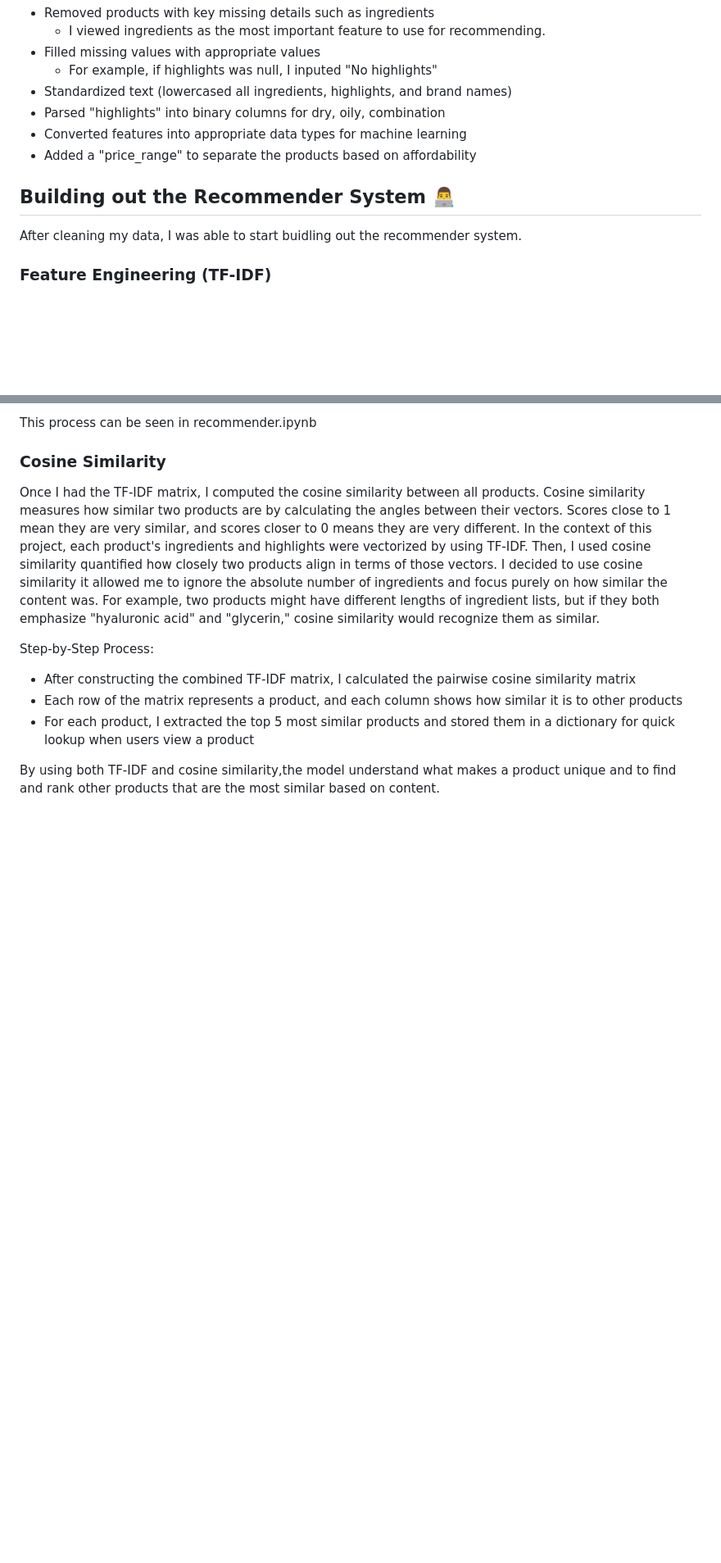
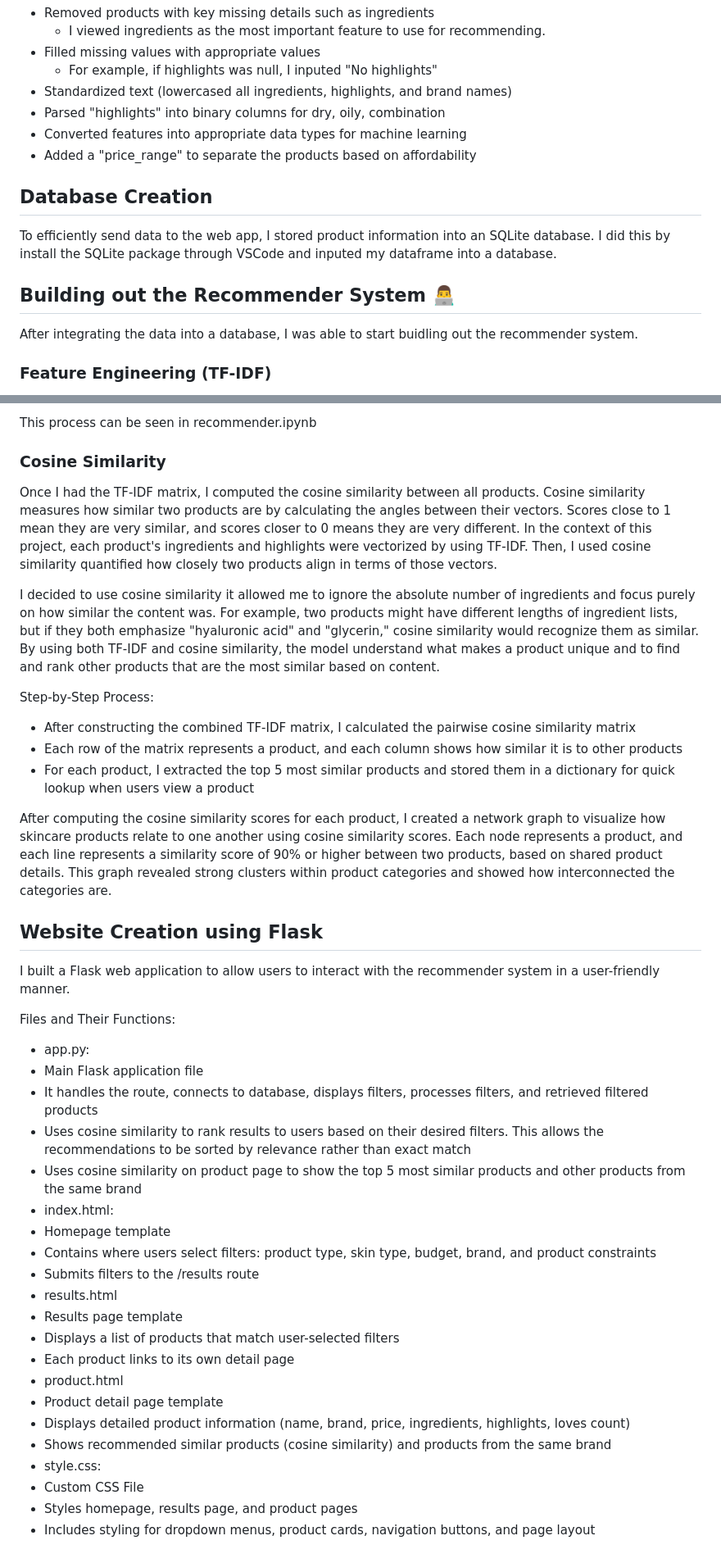
Before and after one commit to numarahman/FindMyGlow-A-Skincare-Product-Recommendation-System, a Markdown page: README.md, 2 parts joined by grey strips. Shown at 82% size. Drawn GitHub-style; blank space fills up the shorter version.

```diff
--- a/README.md
+++ b/README.md
@@ -62,9 +62,13 @@ This dataset contained sephora products and its reviews, so I filtered the datas
   * Added a "price_range" to separate the products based on affordability
 
 
+## Database Creation
+
+To efficiently send data to the web app, I stored product information into an SQLite database. I did this by install the SQLite package through VSCode and inputed my dataframe into a database.
+
 ## Building out the Recommender System 👨‍💻
 
-After cleaning my data, I was able to start buidling out the recommender system.
+After integrating the data into a database, I was able to start buidling out the recommender system.
 
 ### Feature Engineering (TF-IDF)
 
@@ -80,11 +84,42 @@ This process can be seen in recommender.ipynb
 ### Cosine Similarity
 
 Once I had the TF-IDF matrix, I computed the cosine similarity between all products. Cosine similarity measures how similar two products are by calculating the angles between their vectors. Scores close to 1 mean they are very similar, and scores closer to 0 means they are very different. In the context of this project, each product's ingredients and highlights were vectorized by using TF-IDF. Then, I used cosine similarity quantified how closely two products align in terms of those vectors.
-I decided to use cosine similarity it allowed me to ignore the absolute number of ingredients and focus purely on how similar the content was. For example, two products might have different lengths of ingredient lists, but if they both emphasize "hyaluronic acid" and "glycerin," cosine similarity would recognize them as similar.
+
+I decided to use cosine similarity it allowed me to ignore the absolute number of ingredients and focus purely on how similar the content was. For example, two products might have different lengths of ingredient lists, but if they both emphasize "hyaluronic acid" and "glycerin," cosine similarity would recognize them as similar. By using both TF-IDF and cosine similarity, the model understand what makes a product unique and to find and rank other products that are the most similar based on content.
 
 Step-by-Step Process:
  * After constructing the combined TF-IDF matrix, I calculated the pairwise cosine similarity matrix
  * Each row of the matrix represents a product, and each column shows how similar it is to other products
  * For each product, I extracted the top 5 most similar products and stored them in a dictionary for quick lookup when users view a product
 
-By using both TF-IDF and cosine similarity,the model understand what makes a product unique and to find and rank other products that are the most similar based on content.
+
+After computing the cosine similarity scores for each product, I created a network graph to visualize how skincare products relate to one another using cosine similarity scores. Each node represents a product, and each line represents a similarity score of 90% or higher between two products, based on shared product details. This graph revealed strong clusters within product categories and showed how interconnected the categories are.
+
+
+
+## Website Creation using Flask
+
+I built a Flask web application to allow users to interact with the recommender system in a user-friendly manner.
+
+Files and Their Functions:
+ * app.py:
+  * Main Flask application file
+  * It handles the route, connects to database, displays filters, processes filters, and retrieved filtered products
+  * Uses cosine similarity to rank results to users based on their desired filters. This allows the recommendations to be sorted by relevance rather than exact match
+  * Uses cosine similarity on product page to show the top 5 most similar products and other products from the same brand
+ * index.html:
+  * Homepage template
+  * Contains where users select filters: product type, skin type, budget, brand, and product constraints
+  * Submits filters to the /results route
+ * results.html
+  * Results page template
+  * Displays a list of products that match user-selected filters
+  * Each product links to its own detail page
+ * product.html
+  * Product detail page template
+  * Displays detailed product information (name, brand, price, ingredients, highlights, loves count)
+  * Shows recommended similar products (cosine similarity) and products from the same brand
+ * style.css:
+  * Custom CSS File
+  * Styles homepage, results page, and product pages
+  * Includes styling for dropdown menus, product cards, navigation buttons, and page layout
```
Also changed, not shown: other parts of README.md (+1 -1 lines).
